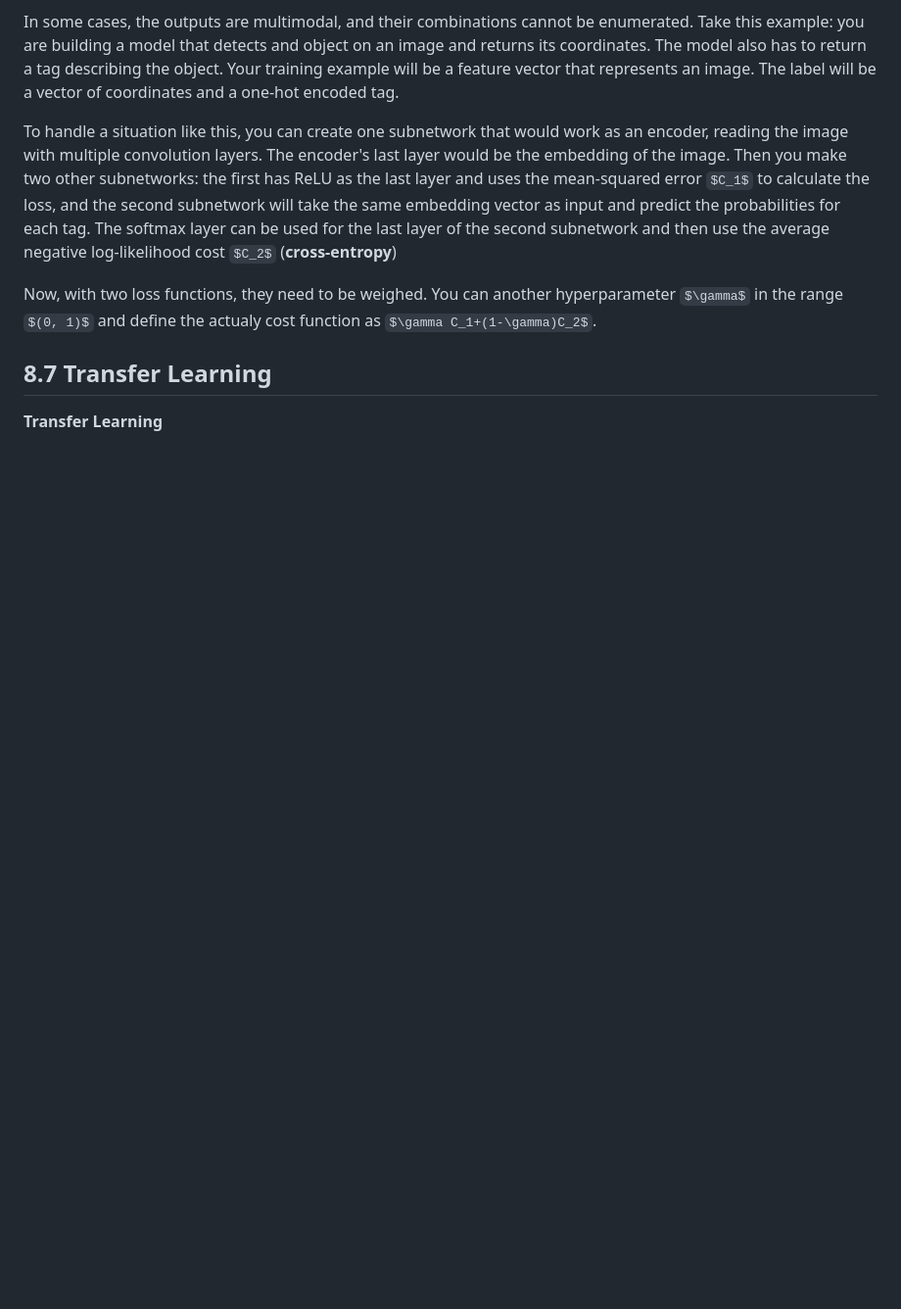
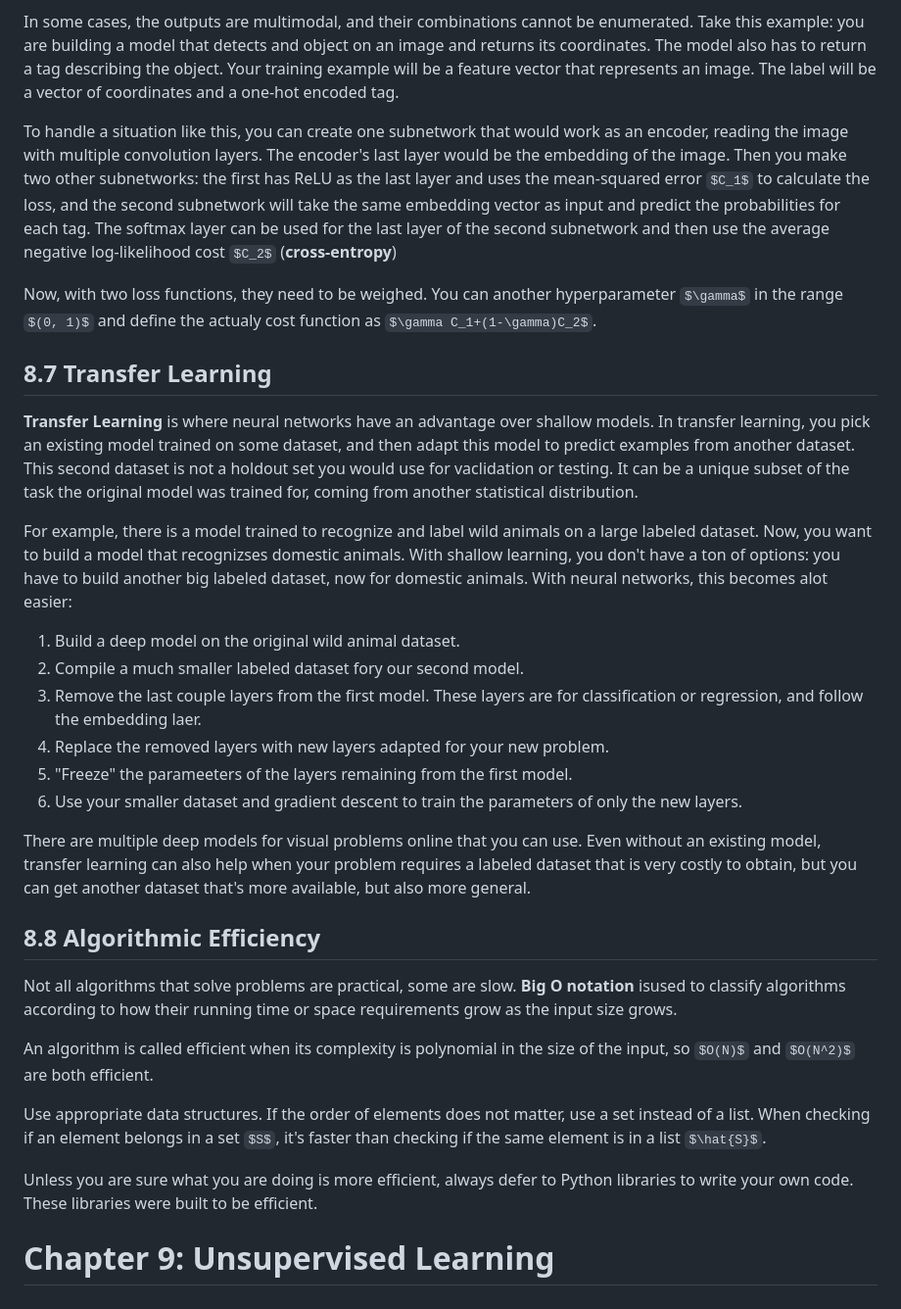
Before and after one commit to philiphan0109/ml-playground, a Markdown page: the-ml-book/notes.md, the part around the change. Shown at 98% size. GitHub-like rendering; some formulas as TeX source; blank space fills up the shorter version.

```diff
--- a/the-ml-book/notes.md
+++ b/the-ml-book/notes.md
@@ -1225,4 +1225,27 @@ Now, with two loss functions, they need to be weighed. You can another hyperpara
 
 ## 8.7 Transfer Learning
 
-**Transfer Learning**
+**Transfer Learning** is where neural networks have an advantage over shallow models. In transfer learning, you pick an existing model trained on some dataset, and then adapt this model to predict examples from another dataset. This second dataset is not a holdout set you would use for vaclidation or testing. It can be a unique subset of the task the original model was trained for, coming from another statistical distribution.
+
+For example, there is a model trained to recognize and label wild animals on a large labeled dataset. Now, you want to build a model that recognizses domestic animals. With shallow learning, you don't have a ton of options: you have to build another big labeled dataset, now for domestic animals. With neural networks, this becomes alot easier:
+
+1. Build a deep model on the original wild animal dataset.
+2. Compile a much smaller labeled dataset fory our second model.
+3. Remove the last couple layers from the first model. These layers are for classification or regression, and follow the embedding laer.
+4. Replace the removed layers with new layers adapted for your new problem.
+5. "Freeze" the parameeters of the layers remaining from the first model.
+6. Use your smaller dataset and gradient descent to train the parameters of only the new layers.
+
+There are multiple deep models for visual problems online that you can use. Even without an existing model, transfer learning can also help when your problem requires a labeled dataset that is very costly to obtain, but you can get another dataset that's more available, but also more general.
+
+## 8.8 Algorithmic Efficiency
+
+Not all algorithms that solve problems are practical, some are slow. **Big O notation** isused to classify algorithms according to how their running time or space requirements grow as the input size grows.
+
+An algorithm is called efficient when its complexity is polynomial in the size of the input, so $O(N)$ and $O(N^2)$ are both efficient.
+
+Use appropriate data structures. If the order of elements does not matter, use a set instead of a list. When checking if an element belongs in a set $S$, it's faster than checking if the same element is in a list $\hat{S}$.
+
+Unless you are sure what you are doing is more efficient, always defer to Python libraries to write your own code. These libraries were built to be efficient.
+
+# Chapter 9: Unsupervised Learning
```
